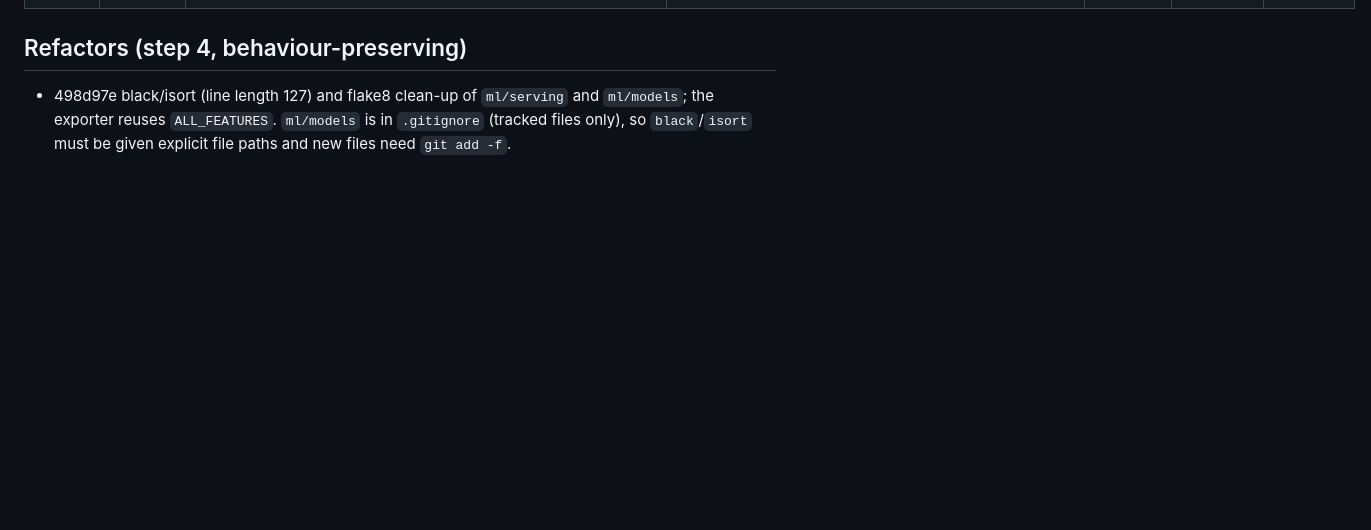
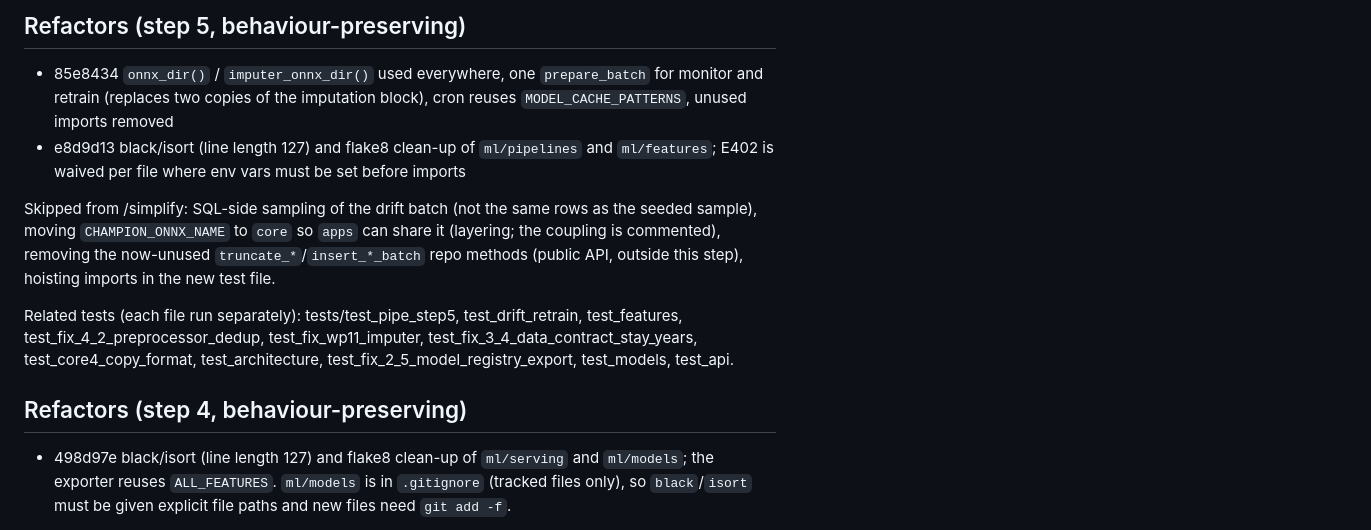
Before and after one commit to Ziadashraf301/Black-Friday, a Markdown page: docs/REVIEW_LOG.md, the part around one of its changes. GitHub-like rendering; blank space fills up the shorter version.

Commit message:
docs(review): record step 5 (PIPE-1..14) with commit hashes
Co-Authored-By: Claude Sonnet 5.5 <noreply@anthropic.com>

```diff
--- a/docs/REVIEW_LOG.md
+++ b/docs/REVIEW_LOG.md
@@ -92,3 +107,11 @@ Result: **299 passed, 1 failed, 1 deselected (the hang)**, 301 tests, ~8 min. Co
+## Refactors (step 5, behaviour-preserving)
+
+- 85e8434 `onnx_dir()` / `imputer_onnx_dir()` used everywhere, one `prepare_batch` for monitor and retrain (replaces two copies of the imputation block), cron reuses `MODEL_CACHE_PATTERNS`, unused imports removed
+- e8d9d13 black/isort (line length 127) and flake8 clean-up of `ml/pipelines` and `ml/features`; E402 is waived per file where env vars must be set before imports
+
+Skipped from /simplify: SQL-side sampling of the drift batch (not the same rows as the seeded sample), moving `CHAMPION_ONNX_NAME` to `core` so `apps` can share it (layering; the coupling is commented), removing the now-unused `truncate_*`/`insert_*_batch` repo methods (public API, outside this step), hoisting imports in the new test file.
+
+Related tests (each file run separately): tests/test_pipe_step5, test_drift_retrain, test_features, test_fix_4_2_preprocessor_dedup, test_fix_wp11_imputer, test_fix_3_4_data_contract_stay_years, test_core4_copy_format, test_architecture, test_fix_2_5_model_registry_export, test_models, test_api.
 
 ## Refactors (step 4, behaviour-preserving)
 
```
Also changed, not shown: other parts of docs/REVIEW_LOG.md (+15 -0 lines), docs/REVIEW_PLAN.md (+1 -1 lines).
